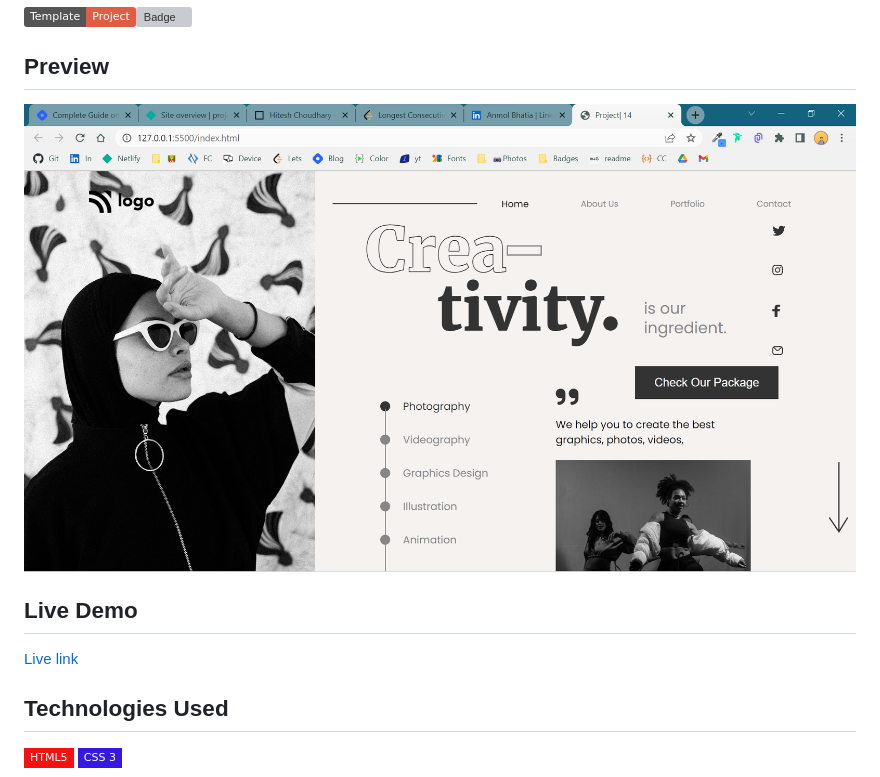
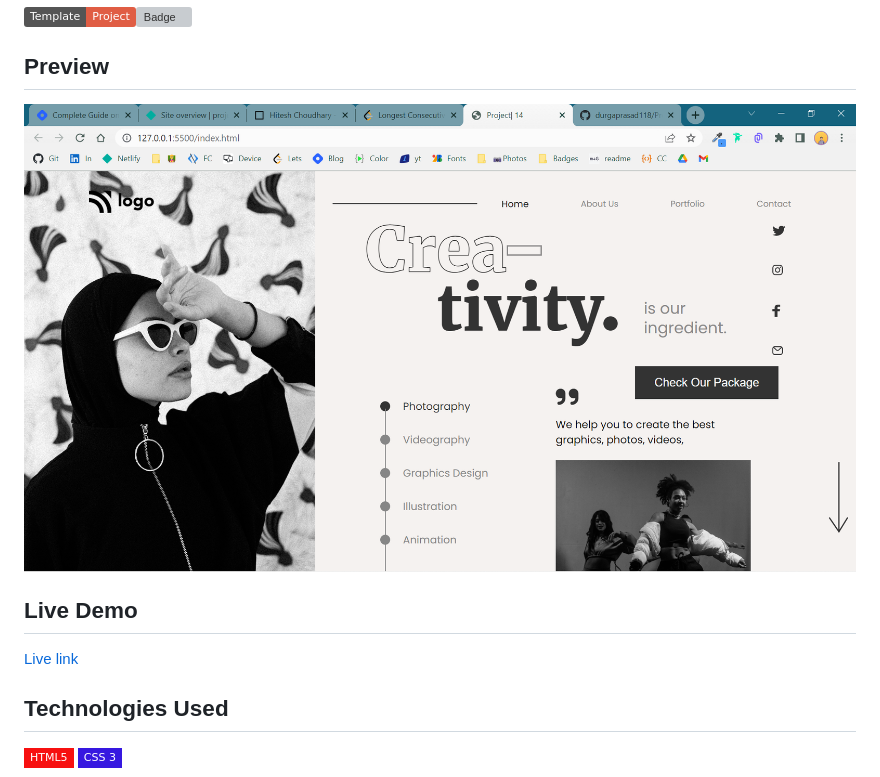
Before and after one commit to durgaprasad118/Project-14-Creative-Page, a Markdown page: Readme.md, the part around the change printed below. GitHub-like rendering; pictures changed too: Screenshot 2022-09-07 014110.png (deleted), Screenshot 2022-09-07 015126.png (added); badges without logos; grey boxes are pictures that could not be loaded.

```diff
--- a/Readme.md
+++ b/Readme.md
@@ -4,7 +4,7 @@
 
 ## Preview
 
-![Landing Page](/Screenshot%202022-09-07%20014110.png)
+![Landing Page](/Screenshot%202022-09-07%20015126.png)
 
 ## Live Demo
 
```
Also changed, not shown: other parts of Readme.md (+1 -1 lines).
